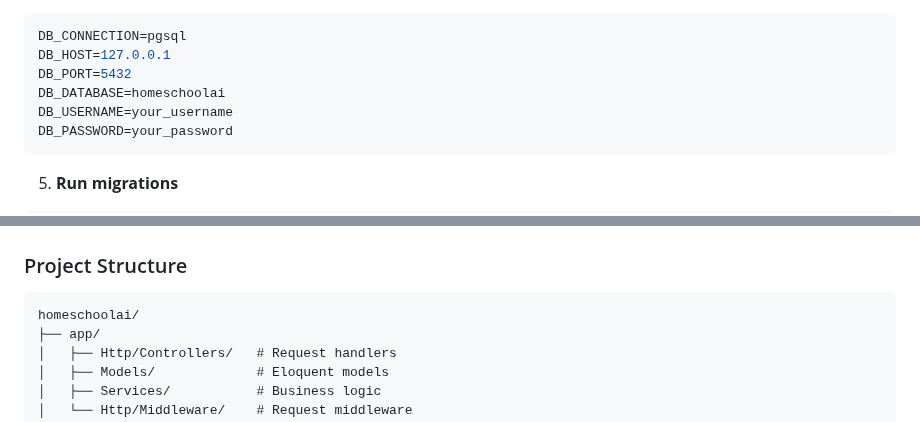
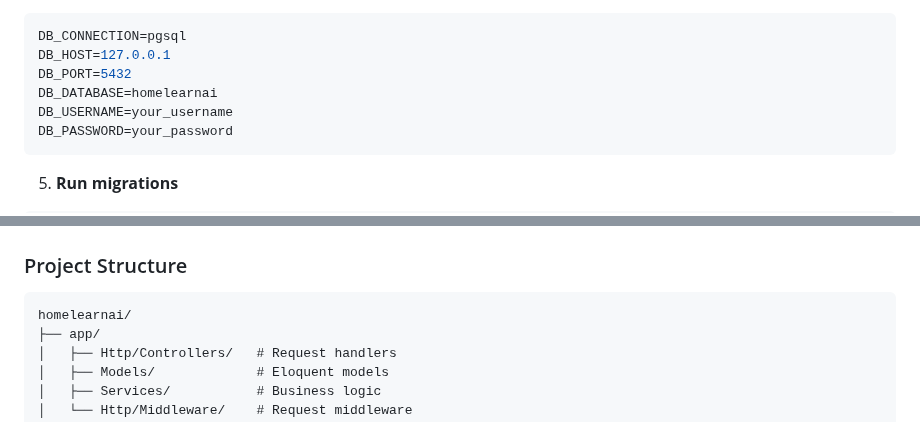
Before and after one commit to dalier97/homelearnai, a Markdown page: README.md, 2 parts joined by grey strips. Drawn GitHub-style.

````diff
--- a/README.md
+++ b/README.md
@@ -69,7 +69,7 @@ Edit `.env` with your PostgreSQL credentials:
 DB_CONNECTION=pgsql
 DB_HOST=127.0.0.1
 DB_PORT=5432
-DB_DATABASE=homeschoolai
+DB_DATABASE=homelearnai
 DB_USERNAME=your_username
 DB_PASSWORD=your_password
 ```
@@ -116,7 +116,7 @@ php artisan test --testsuite=Unit
 
 ### Project Structure
 ```
-homeschoolai/
+homelearnai/
 ├── app/
 │   ├── Http/Controllers/   # Request handlers
 │   ├── Models/             # Eloquent models
````
Also changed, not shown: other parts of README.md (+7 -6 lines).
